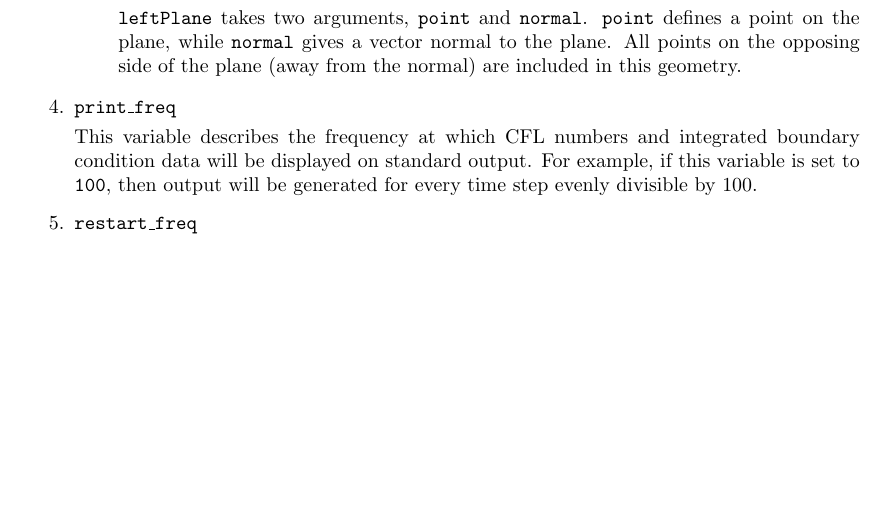
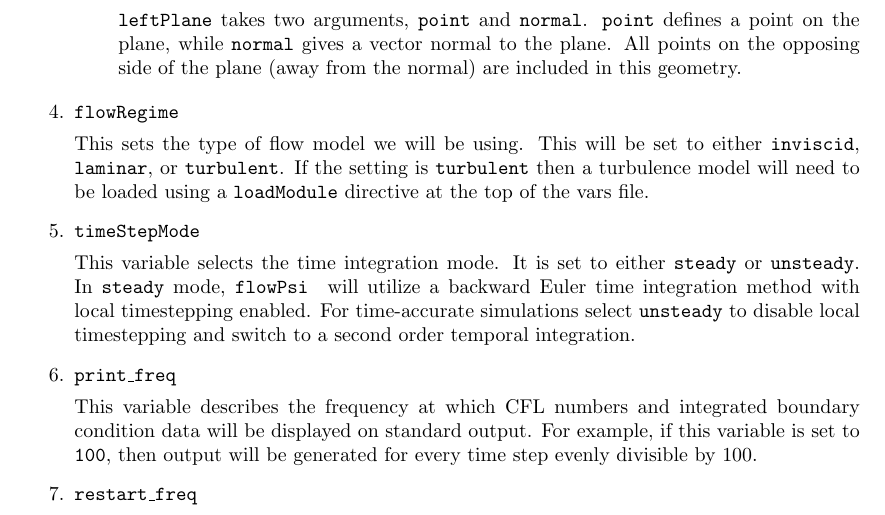
Before and after one commit to EdwardALuke/flowPsi, a LaTeX document (flowPsi/guide/guide.tex): part of page 4 of 18, cut so that both start at the same text, the shorter picture padded with empty space. Compiled offline with pdfLaTeX.

Commit message:
Added descriptions for timestepMode and flowRegime

```diff
--- a/flowPsi/guide/guide.tex
+++ b/flowPsi/guide/guide.tex
@@ -256,6 +256,22 @@ vector normal to the plane.  All points on the opposing side of the
 plane (away from the normal) are included in this geometry.
 
 \end{itemize}
+
+\item {\tt flowRegime }
+
+This sets the type of flow model we will be using.  This will be set
+to either {\tt inviscid}, {\tt laminar}, or {\tt turbulent}.  If the
+setting is {\tt turbulent} then a turbulence model will need to be
+loaded using a {\tt loadModule} directive at the top of the vars file.
+
+\item {\tt timeStepMode }
+
+This variable selects the time integration mode.  It is set to either
+{\tt steady} or {\tt unsteady}.  In {\tt steady} mode, {\tt flowPsi }
+will utilize a backward Euler time integration method with local
+timestepping enabled.  For time-accurate simulations select {\tt
+  unsteady} to disable local timestepping and switch to a second order
+temporal integration.
 
 \item {\tt print\_freq}
 
```
